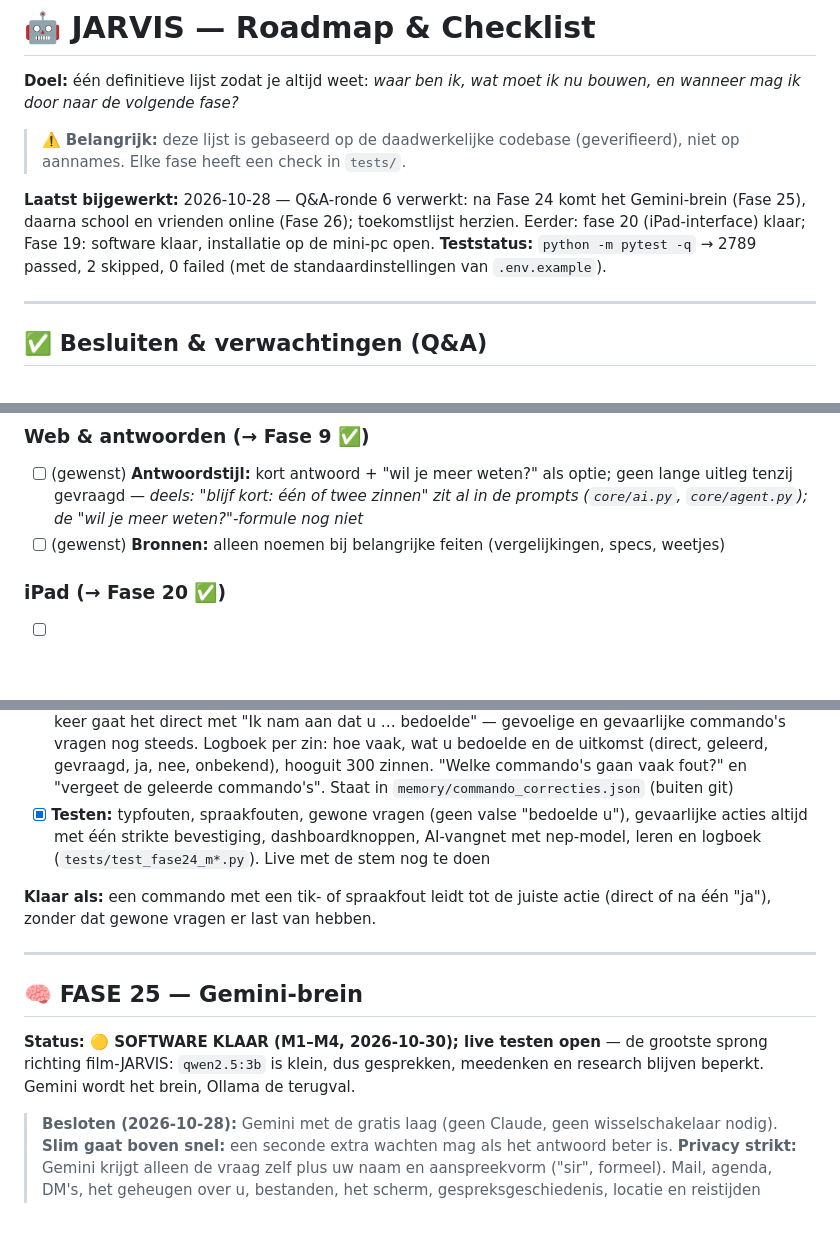
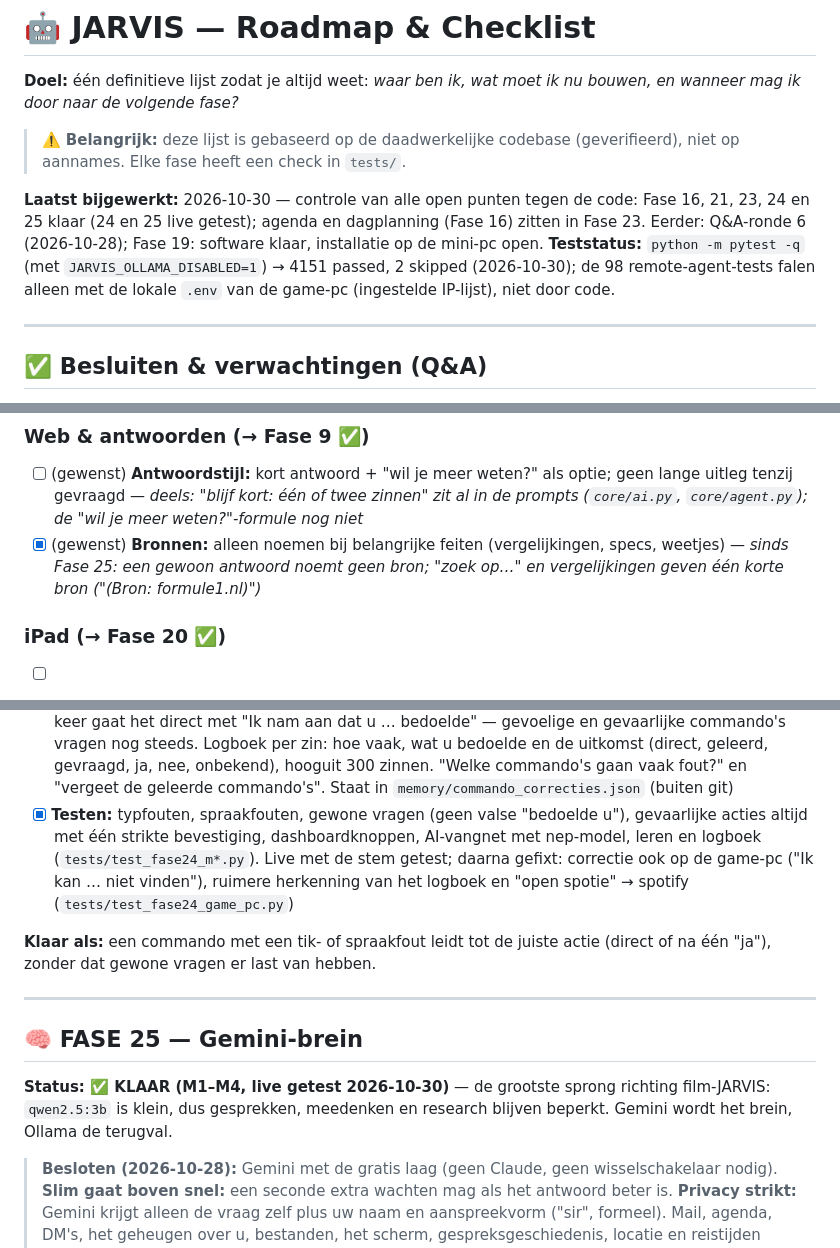
Before and after one commit to rushman404/JARVIS, a Markdown page: ROADMAP.md, 3 parts joined by grey strips. Drawn GitHub-style; blank space fills up the shorter version.

```diff
--- a/ROADMAP.md
+++ b/ROADMAP.md
@@ -6,8 +6,8 @@ bouwen, en wanneer mag ik door naar de volgende fase?*
 > ⚠️ **Belangrijk:** deze lijst is gebaseerd op de daadwerkelijke codebase
 > (geverifieerd), niet op aannames. Elke fase heeft een check in `tests/`.
 
-**Laatst bijgewerkt:** 2026-10-28 — Q&A-ronde 6 verwerkt: na Fase 24 komt het Gemini-brein (Fase 25), daarna school en vrienden online (Fase 26); toekomstlijst herzien. Eerder: fase 20 (iPad-interface) klaar; Fase 19: software klaar, installatie op de mini-pc open.
-**Teststatus:** `python -m pytest -q` → 2789 passed, 2 skipped, 0 failed (met de standaardinstellingen van `.env.example`).
+**Laatst bijgewerkt:** 2026-10-30 — controle van alle open punten tegen de code: Fase 16, 21, 23, 24 en 25 klaar (24 en 25 live getest); agenda en dagplanning (Fase 16) zitten in Fase 23. Eerder: Q&A-ronde 6 (2026-10-28); Fase 19: software klaar, installatie op de mini-pc open.
+**Teststatus:** `python -m pytest -q` (met `JARVIS_OLLAMA_DISABLED=1`) → 4151 passed, 2 skipped (2026-10-30); de 98 remote-agent-tests falen alleen met de lokale `.env` van de game-pc (ingestelde IP-lijst), niet door code.
 
 ---
 
@@ -594,7 +595,7 @@ Design: `docs/fase18_dashboard_design.md` · handleiding + iPad-testlijst:
 ### Web & antwoorden (→ Fase 9 ✅)
 
 * [ ] (gewenst) **Antwoordstijl:** kort antwoord + "wil je meer weten?" als optie; geen lange uitleg tenzij gevraagd — _deels: "blijf kort: één of twee zinnen" zit al in de prompts (`core/ai.py`, `core/agent.py`); de "wil je meer weten?"-formule nog niet_
-* [ ] (gewenst) **Bronnen:** alleen noemen bij belangrijke feiten (vergelijkingen, specs, weetjes)
+* [x] (gewenst) **Bronnen:** alleen noemen bij belangrijke feiten (vergelijkingen, specs, weetjes) — _sinds Fase 25: een gewoon antwoord noemt geen bron; "zoek op…" en vergelijkingen geven één korte bron ("(Bron: formule1.nl)")_
 
 ### iPad (→ Fase 20 ✅)
 
@@ -664,7 +665,7 @@ Design: `docs/fase18_dashboard_design.md` · handleiding + iPad-testlijst:
 * [x] **M3 — AI-vangnet:** vindt M1 niets bij een zin die op een commando lijkt, dan kiest het taalmodel (via `core/llm.py`, nu Ollama; in Fase 25 vanzelf Gemini) het commando uit de voorbeelden plus de 40 namen die het meest op de zin lijken, als JSON met een zekerheid; alleen vóór de laatste `ask_ai`, niet in de slim-huis-route. Het antwoord telt alleen als het op een voorbeeld lijkt (≥ 85) en uitsluitend bekende woorden en namen bevat; tijdslimiet 4 s (`COMMANDO_CORRECTIE_AI_TIMEOUT`, uit te zetten met `COMMANDO_CORRECTIE_AI=0`). Een AI-gok wordt **nooit meteen uitgevoerd**, altijd eerst "Bedoelde u…?" (proef: qwen2.5:3b noemde "open dat chat programma" → "open chrome" 100% zeker). Het verzoek bevat alleen de zin, voorbeelden en namen van programma's/apparaten — bij Fase 25 M3 (privacy-poort) meenemen
 * [x] **M4 — drempels en veiligheid:** één kandidaat, onschuldig, score ≥ 90 en hooguit één verbeterd woord → meteen doen met "Ik nam aan dat u 'open spotify' bedoelde." (alleen opvulwoorden weg → zonder die zin); twijfel, meerdere kandidaten of te veel gegok → "Bedoelde u…?"; onder 70 → gewone chat. Programma sluiten, typen, installeren en vergeten vragen altijd eerst. Afsluiten/herstarten/vergrendelen, verwijderen, prullenbak, mail, DM en agenda: **één samengevoegde vraag** — de route zet zijn eigen strikte ja/nee met alle details klaar en voert nog niets uit, met "Bedoelde u: herstart de pc?" ervoor; één strikte ja voert het uit (`risico()`/`beslis()` in `core/commando_correctie.py`)
 * [x] **M5 — leren en logboek:** na een "ja" (stem of dashboard) onthoudt JARVIS de fout → het gekozen commando (zonder opvulwoorden en beleefde voorloop, dus ook "kun je ff open stem"); de volgende keer gaat het direct met "Ik nam aan dat u … bedoelde" — gevoelige en gevaarlijke commando's vragen nog steeds. Logboek per zin: hoe vaak, wat u bedoelde en de uitkomst (direct, geleerd, gevraagd, ja, nee, onbekend), hooguit 300 zinnen. "Welke commando's gaan vaak fout?" en "vergeet de geleerde commando's". Staat in `memory/commando_correcties.json` (buiten git)
-* [x] **Testen:** typfouten, spraakfouten, gewone vragen (geen valse "bedoelde u"), gevaarlijke acties altijd met één strikte bevestiging, dashboardknoppen, AI-vangnet met nep-model, leren en logboek (`tests/test_fase24_m*.py`). Live met de stem nog te doen
+* [x] **Testen:** typfouten, spraakfouten, gewone vragen (geen valse "bedoelde u"), gevaarlijke acties altijd met één strikte bevestiging, dashboardknoppen, AI-vangnet met nep-model, leren en logboek (`tests/test_fase24_m*.py`). Live met de stem getest; daarna gefixt: correctie ook op de game-pc ("Ik kan … niet vinden"), ruimere herkenning van het logboek en "open spotie" → spotify (`tests/test_fase24_game_pc.py`)
 
 **Klaar als:** een commando met een tik- of spraakfout leidt tot de juiste actie (direct of na één "ja"), zonder dat gewone vragen er last van hebben.
 
@@ -672,7 +673,7 @@ Design: `docs/fase18_dashboard_design.md` · handleiding + iPad-testlijst:
 
 ## 🧠 FASE 25 — Gemini-brein
 
-**Status: 🟡 SOFTWARE KLAAR (M1–M4, 2026-10-30); live testen open** — de grootste sprong richting film-JARVIS: `qwen2.5:3b` is klein, dus gesprekken, meedenken en research blijven beperkt. Gemini wordt het brein, Ollama de terugval.
+**Status: ✅ KLAAR (M1–M4, live getest 2026-10-30)** — de grootste sprong richting film-JARVIS: `qwen2.5:3b` is klein, dus gesprekken, meedenken en research blijven beperkt. Gemini wordt het brein, Ollama de terugval.
 
 > **Besloten (2026-10-28):** Gemini met de gratis laag (geen Claude, geen
 > wisselschakelaar nodig). **Slim gaat boven snel:** een seconde extra wachten
```
Also changed, not shown: other parts of ROADMAP.md (+14 -13 lines).
